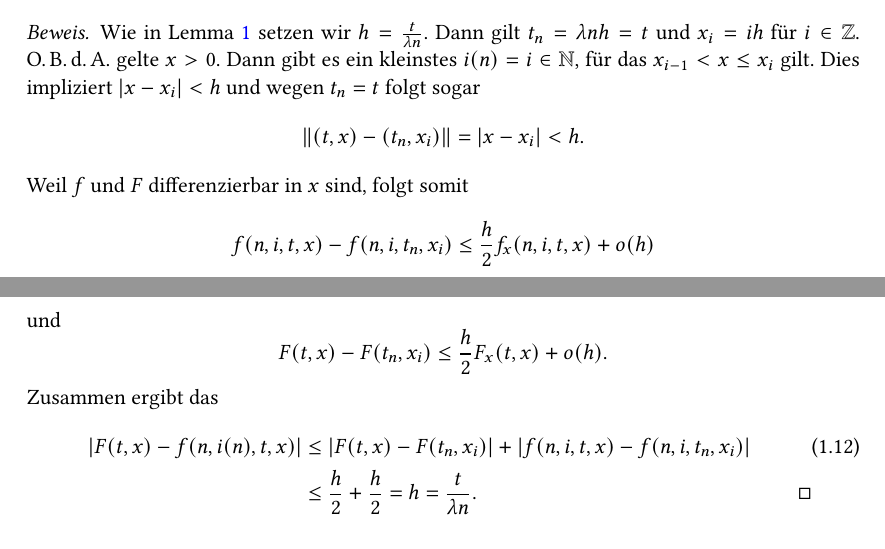
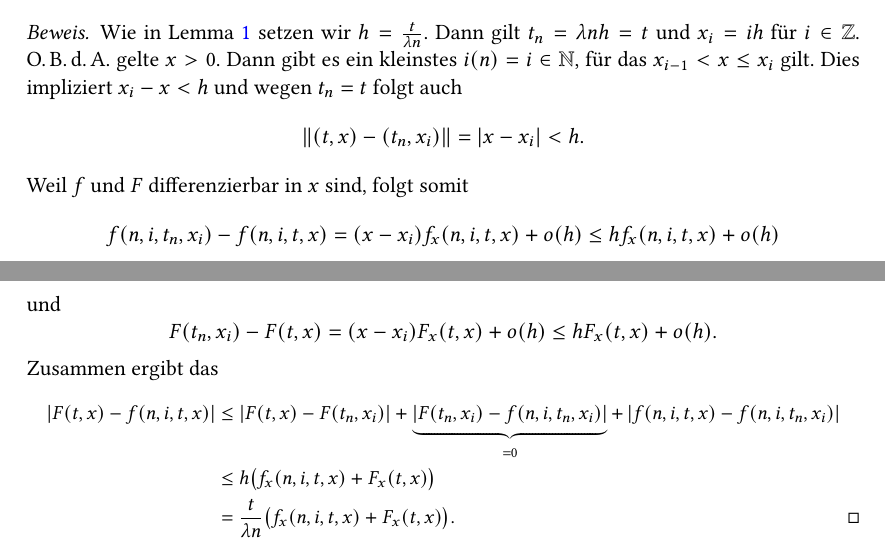
Before and after one commit to maikel/masterthesis, a LaTeX document (LaTeX/main.tex, which reads LaTeX/Macros.tex, LaTeX/advektion/advektion.tex): two parts of pages 4 and 5 of 5, joined at a grey line, cut so that both start at the same text. Compiled offline with pdfLaTeX; TikZ figures are drawn from their code, not taken from saved files.

Commit message:
Lemma 2 bewiesen und korrigiert.

```diff
--- a/LaTeX/Macros.tex
+++ b/LaTeX/Macros.tex
@@ -2,7 +2,6 @@
 
 \renewcommand{\u}[1]{u^{(#1)}}
 \newcommand{\tu}[1]{\tilde u^{(#1)}}
-\newcommand{\abs}[1]{\left| #1 \right|}
 
 \newcommand{\R}{\mathbb R}
 \newcommand{\Rp}{\mathbb R^+_0}
--- a/LaTeX/advektion/advektion.tex
+++ b/LaTeX/advektion/advektion.tex
@@ -176,7 +176,7 @@ F(t^h_n, x^h_i) = f(n, i, t^h_n, x^h_i) \qquad \text{für alle $(n,i) \in \N \ti
 \end{align}
 existiert, dann gilt für alle $(t, x) \in \Rp \times \R$, dass für alle $n \in \N$ ein $i(n) \in \Z$ existiert mit
 \begin{align}\label{eq:lemma:diag:aussage}
-\abs{F(t, x) - f(n, i(n), t, x)} \leq \frac{t}{\lambda n}
+\abs{F(t, x) - f(n, i(n), t, x)} \leq \frac {t}{\lambda n} \bigl(f_x(n, i, t, x) + F_x(t, x) \bigr)
 \end{align}
 \end{lemma}
 \begin{proof}
@@ -184,15 +184,18 @@ Wie in Lemma~\ref{lem:adv:konstant1} setzen wir $h = \frac {t}{\lambda n}$.
 Dann gilt $t_n = \lambda n h = t$ und $x_i = i h$ für $i \in \Z$.
 O.\,B.\,d.\,A. gelte $x > 0$.
 Dann gibt es ein kleinstes $i(n) = i \in \N$, für das $x_{i-1} < x \leq x_i$ gilt.
-Dies impliziert $\abs{x - x_i} < h$ und wegen $t_n = t$ folgt sogar
+Dies impliziert $x_i - x < h$ und wegen $t_n = t$ folgt auch
 \[ \norm{(t,x) - (t_n, x_i)} = \abs{x - x_i} < h. \]
 Weil $f$ und $F$ differenzierbar in $x$ sind, folgt somit
-\[ f(n,i, t, x) - f(n, i, t_n, x_i)} \leq \frac h 2 f_x(n, i, t, x) + o(h) \]
+\[ f(n, i, t_n, x_i) - f(n, i, t, x) = (x - x_i) f_x(n, i, t, x) + o(h) \leq h f_x(n, i, t, x) + o(h) \]
 und
-\[ F(t, x) - F(t_n, x_i) \leq \frac h 2 F_x(t, x) + o(h). \]
+\[ F(t_n, x_i) - F(t, x) = (x - x_i) F_x(t, x) + o(h) \leq h F_x(t, x) + o(h). \]
 Zusammen ergibt das
-\begin{align}
-\abs{F(t,x) - f(n, i(n), t, x)} &\leq \abs{F(t, x) - F(t_n, x_i)} + \abs{f(n,i, t, x) - f(n, i, t_n, x_i)}\\
-&\leq \frac h 2 + \frac h 2 = h = \frac t {\lambda n}. \qedhere
-\end{align}
+{\small
+\begin{align*}
+\abs{F(t,x) - f(n, i, t, x)} &\leq \abs{F(t, x) - F(t_n, x_i)} + \underbrace{\abs{F(t_n, x_i) - f(n, i, t_n, x_i)}}_{= 0} + \abs{f(n,i, t, x) - f(n, i, t_n, x_i)}\\
+&\leq h \bigl(f_x(n, i, t, x) + F_x(t, x) \bigr)\\
+&= \frac {t}{\lambda n} \bigl(f_x(n, i, t, x) + F_x(t, x) \bigr). \qedhere
+\end{align*}
+}
 \end{proof}
```
